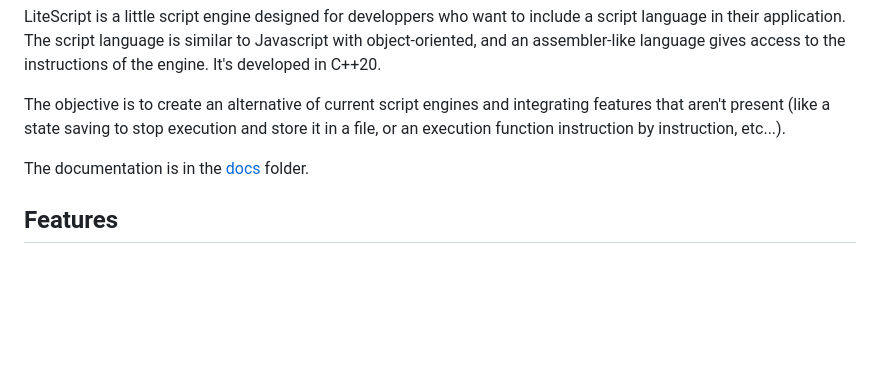
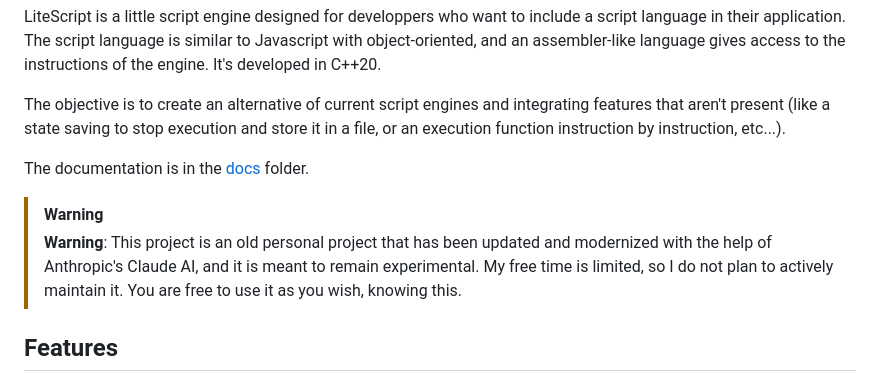
Before and after one commit to LePtitDev/lite-script, a Markdown page: README.md, the part around the change. Rendered like a GitHub page; blank space fills up the shorter version.

Commit message:
Add IA warning

```diff
--- a/README.md
+++ b/README.md
@@ -7,6 +7,9 @@ LiteScript is a little script engine designed for developpers who want to includ
 The objective is to create an alternative of current script engines and integrating features that aren't present (like a state saving to stop execution and store it in a file, or an execution function instruction by instruction, etc...).
 
 The documentation is in the [docs](docs/README.md) folder.
+
+> [!WARNING]
+> **Warning**: This project is an old personal project that has been updated and modernized with the help of Anthropic's Claude AI, and it is meant to remain experimental. My free time is limited, so I do not plan to actively maintain it. You are free to use it as you wish, knowing this.
 
 ## Features
 
```
